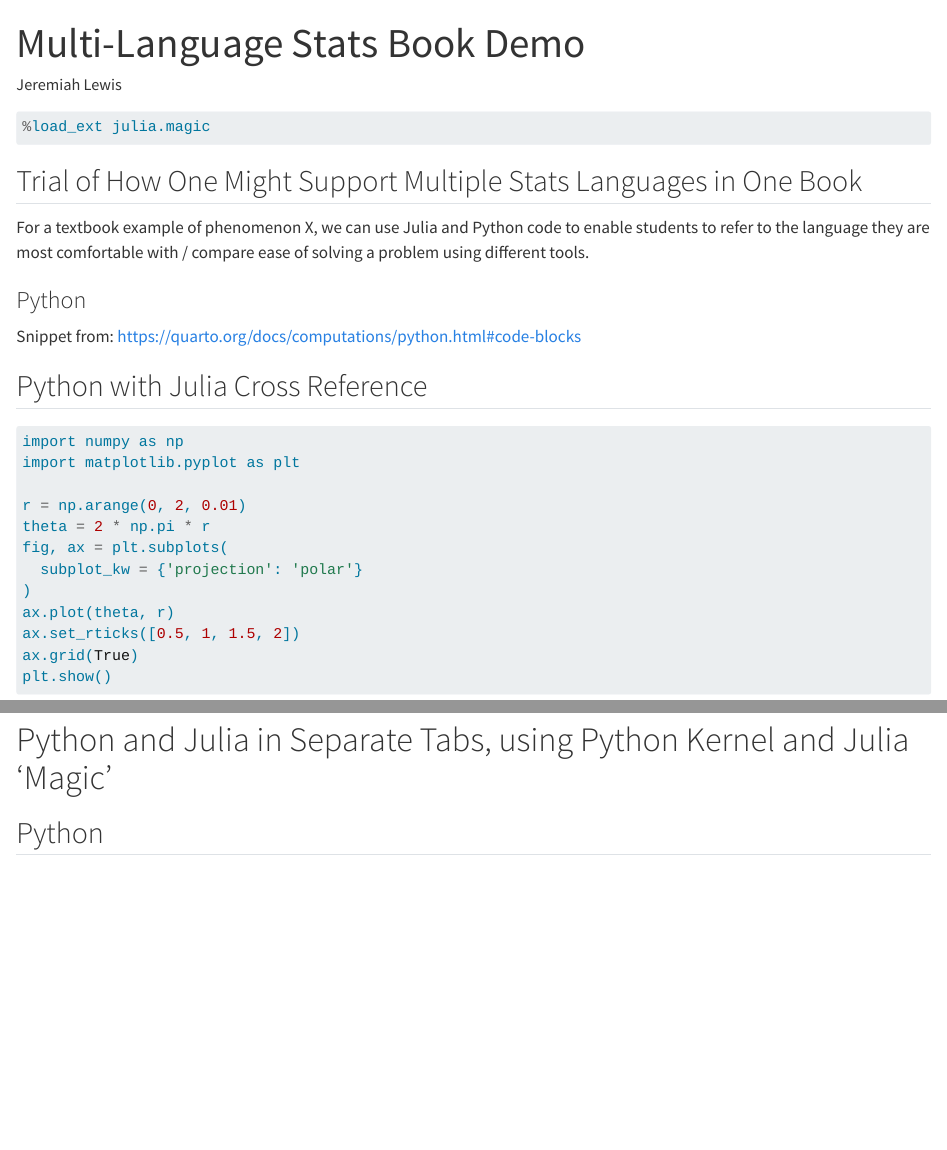
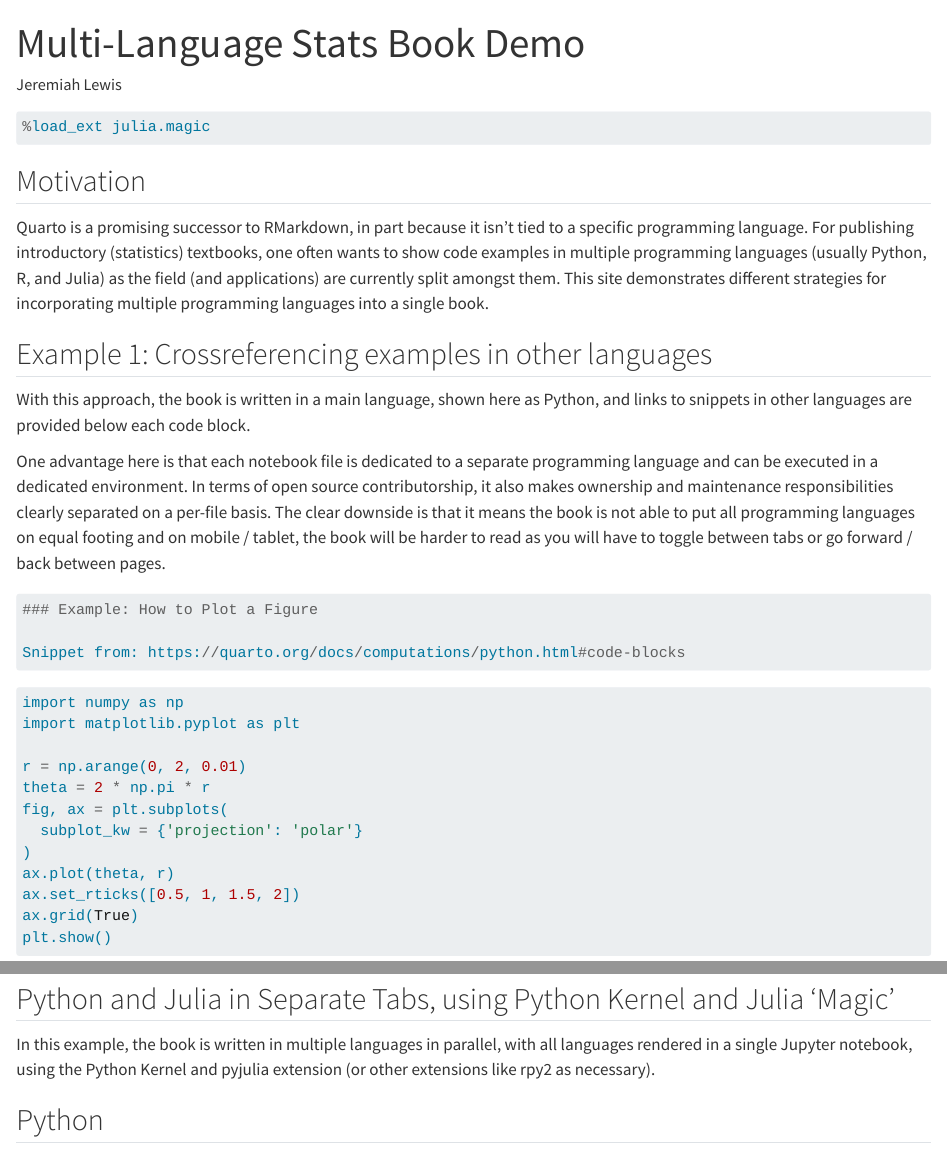
Before and after one commit to jeremiahpslewis/reproducibility-with-quarto, a Quarto document (quarto-actions/index.qmd): the page in a window 1100 px wide, from its top, and a second part further down, joined at a grey line. Rendered offline with R 4.5, knitr and Pandoc in place of Quarto, with nearby package versions; the code chunks are not run, so their results and figures are left out.

Commit message:
Flesh out docs

````diff
--- a/quarto-actions/index.qmd
+++ b/quarto-actions/index.qmd
@@ -11,16 +11,21 @@ engine: jupyter
 %load_ext julia.magic
 ```
 
-## Trial of How One Might Support Multiple Stats Languages in One Book
+## Motivation
 
-For a textbook example of phenomenon X, we can use Julia and Python code to enable students to refer to the language they are most comfortable with / compare ease of solving a problem using different tools.
+Quarto is a promising successor to RMarkdown, in part because it isn't tied to a specific programming language. For publishing introductory (statistics) textbooks, one often wants to show code examples in multiple programming languages (usually Python, R, and Julia) as the field (and applications) are currently split amongst them. This site demonstrates different strategies for incorporating multiple programming languages into a single book.
 
-### Python
+## Example 1: Crossreferencing examples in other languages
+
+With this approach, the book is written in a main language, shown here as Python, and links to snippets in other languages are provided below each code block.
+
+One advantage here is that each notebook file is dedicated to a separate programming language and can be executed in a dedicated environment. In terms of open source contributorship, it also makes ownership and maintenance responsibilities clearly separated on a per-file basis. The clear downside is that it means the book is not able to put all programming languages on equal footing and on mobile / tablet, the book will be harder to read as you will have to toggle between tabs or go forward / back between pages.
+
+```{python}
+
+### Example: How to Plot a Figure
 
 Snippet from: https://quarto.org/docs/computations/python.html#code-blocks
-
-## Python with Julia Cross Reference
-
 
 ```{python}
 #| label: fig-polar
@@ -44,6 +49,8 @@ See @sec-ch-1-jl for Julia code.
 
 
-# Python and Julia in Separate Tabs, using Python Kernel and Julia 'Magic'
+## Python and Julia in Separate Tabs, using Python Kernel and Julia 'Magic'
+
+In this example, the book is written in multiple languages in parallel, with all languages rendered in a single Jupyter notebook, using the Python Kernel and pyjulia extension (or other extensions like rpy2 as necessary).
 
 ::: {.panel-tabset}
 
````
Also changed, not shown: quarto-actions/index.qmd (7 more changed lines).
